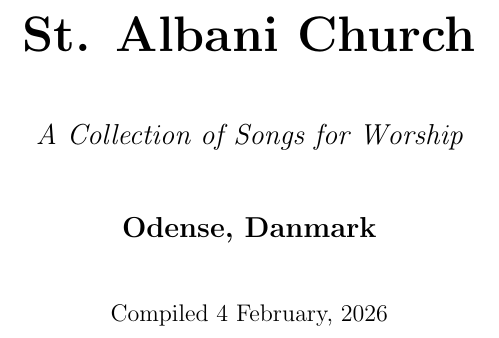
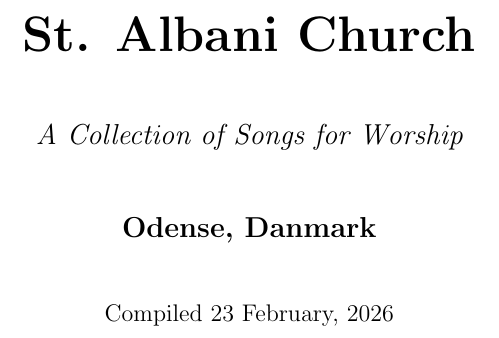
Before and after one commit to WinchoCode/songbook, a LaTeX document (main.tex): part of page 1 of 76, cut so that both start at the same text. Compiled offline with pdfLaTeX.

Commit message:
Adding minor corrections

```diff
--- a/main.tex
+++ b/main.tex
@@ -41,7 +41,7 @@
   {\Huge\bfseries St. Albani Church\\[1cm]}
   {\Large\itshape A Collection of Songs for Worship\\[1cm]}
   {\Large\bfseries Odense, Danmark\\[1cm]}
-  {\large Compiled 4 February, 2026}
+  {\large Compiled 23 February, 2026}
   \vfill
 \end{titlepage}
 
```
